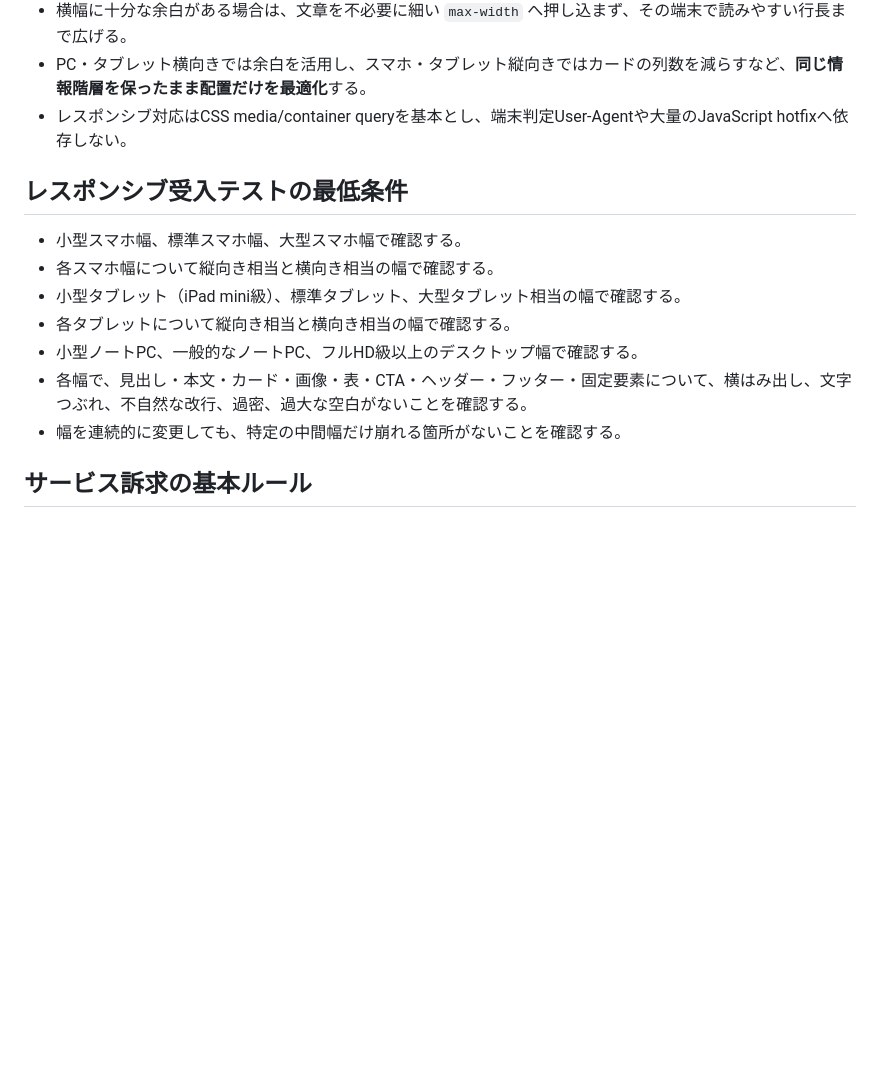
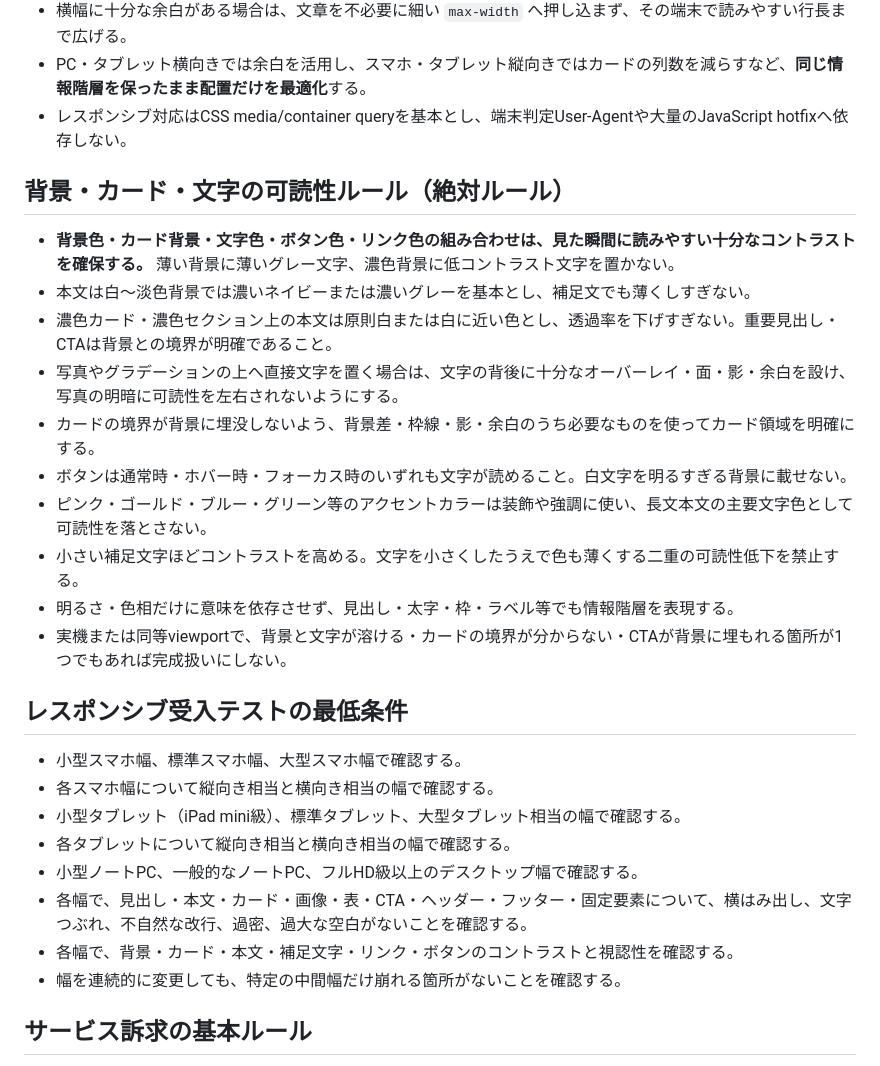
Before and after one commit to k0nan728-web/kateikyoshi-sogo-official, a Markdown page: HEADLINE_AND_PERFORMANCE_RULES.md, the part around the change. Rendered like a GitHub page; blank space fills up the shorter version.

Commit message:
Make contrast and readability absolute acceptance rules

```diff
--- a/HEADLINE_AND_PERFORMANCE_RULES.md
+++ b/HEADLINE_AND_PERFORMANCE_RULES.md
@@ -34,6 +34,19 @@
 - PC・タブレット横向きでは余白を活用し、スマホ・タブレット縦向きではカードの列数を減らすなど、**同じ情報階層を保ったまま配置だけを最適化**する。
 - レスポンシブ対応はCSS media/container queryを基本とし、端末判定User-Agentや大量のJavaScript hotfixへ依存しない。
 
+## 背景・カード・文字の可読性ルール（絶対ルール）
+
+- **背景色・カード背景・文字色・ボタン色・リンク色の組み合わせは、見た瞬間に読みやすい十分なコントラストを確保する。** 薄い背景に薄いグレー文字、濃色背景に低コントラスト文字を置かない。
+- 本文は白〜淡色背景では濃いネイビーまたは濃いグレーを基本とし、補足文でも薄くしすぎない。
+- 濃色カード・濃色セクション上の本文は原則白または白に近い色とし、透過率を下げすぎない。重要見出し・CTAは背景との境界が明確であること。
+- 写真やグラデーションの上へ直接文字を置く場合は、文字の背後に十分なオーバーレイ・面・影・余白を設け、写真の明暗に可読性を左右されないようにする。
+- カードの境界が背景に埋没しないよう、背景差・枠線・影・余白のうち必要なものを使ってカード領域を明確にする。
+- ボタンは通常時・ホバー時・フォーカス時のいずれも文字が読めること。白文字を明るすぎる背景に載せない。
+- ピンク・ゴールド・ブルー・グリーン等のアクセントカラーは装飾や強調に使い、長文本文の主要文字色として可読性を落とさない。
+- 小さい補足文字ほどコントラストを高める。文字を小さくしたうえで色も薄くする二重の可読性低下を禁止する。
+- 明るさ・色相だけに意味を依存させず、見出し・太字・枠・ラベル等でも情報階層を表現する。
+- 実機または同等viewportで、背景と文字が溶ける・カードの境界が分からない・CTAが背景に埋もれる箇所が1つでもあれば完成扱いにしない。
+
 ## レスポンシブ受入テストの最低条件
 
 - 小型スマホ幅、標準スマホ幅、大型スマホ幅で確認する。
@@ -42,6 +55,7 @@
 - 各タブレットについて縦向き相当と横向き相当の幅で確認する。
 - 小型ノートPC、一般的なノートPC、フルHD級以上のデスクトップ幅で確認する。
 - 各幅で、見出し・本文・カード・画像・表・CTA・ヘッダー・フッター・固定要素について、横はみ出し、文字つぶれ、不自然な改行、過密、過大な空白がないことを確認する。
+- 各幅で、背景・カード・本文・補足文字・リンク・ボタンのコントラストと視認性を確認する。
 - 幅を連続的に変更しても、特定の中間幅だけ崩れる箇所がないことを確認する。
 
 ## サービス訴求の基本ルール
```
